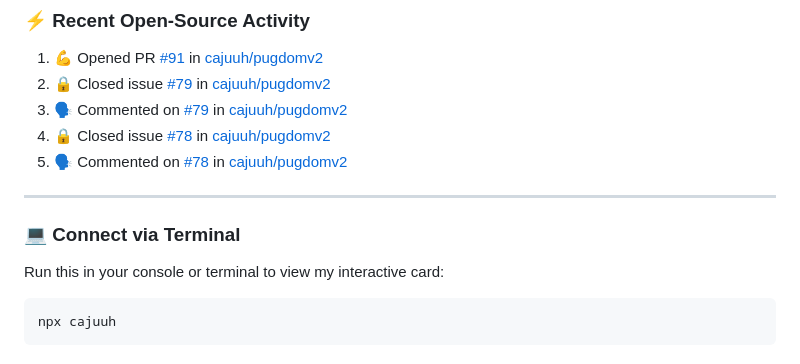
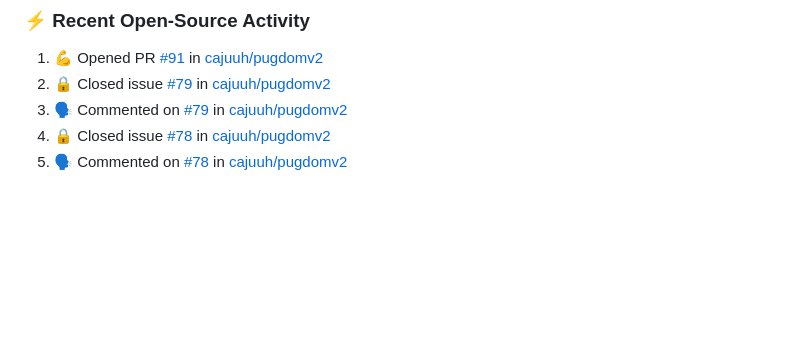
Before and after one commit to cajuuh/cajuuh, a Markdown page: README.md, the part around the change. GitHub-like rendering; blank space fills up the shorter version.

Commit message:
chore: remove npx terminal card section

````diff
--- a/README.md
+++ b/README.md
@@ -96,13 +96,3 @@
 4. 🔒 Closed issue [#78](https://github.com/cajuuh/pugdomv2/issues/78) in [cajuuh/pugdomv2](https://github.com/cajuuh/pugdomv2)
 5. 🗣 Commented on [#78](https://github.com/cajuuh/pugdomv2/issues/78#issuecomment-5960910564) in [cajuuh/pugdomv2](https://github.com/cajuuh/pugdomv2)
 <!--END_SECTION:activity-->
-
----
-
-### 💻 Connect via Terminal
-
-Run this in your console or terminal to view my interactive card:
-
-```bash
-npx cajuuh
-```
````
